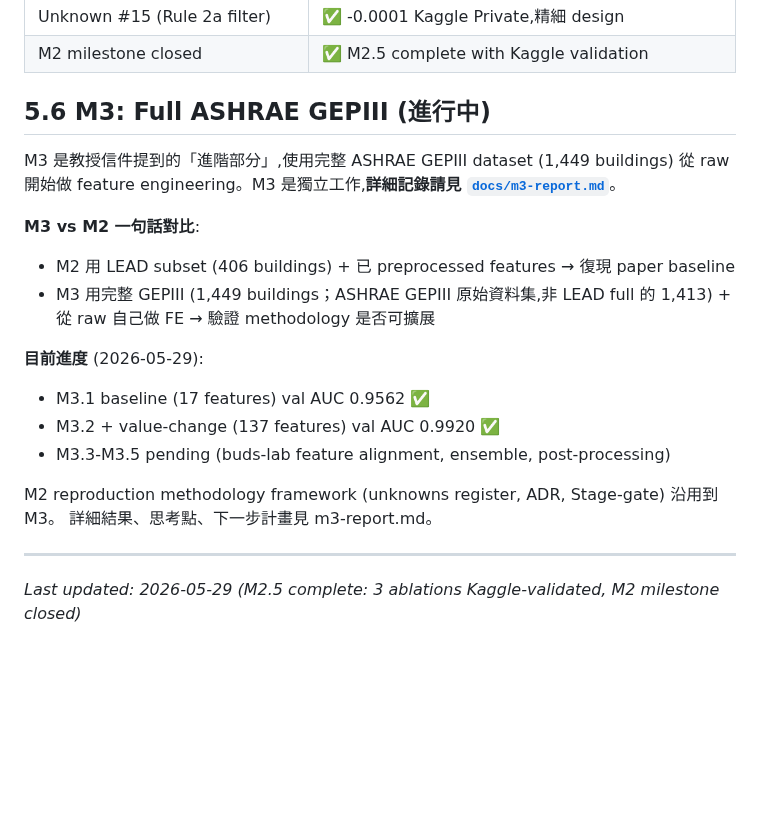
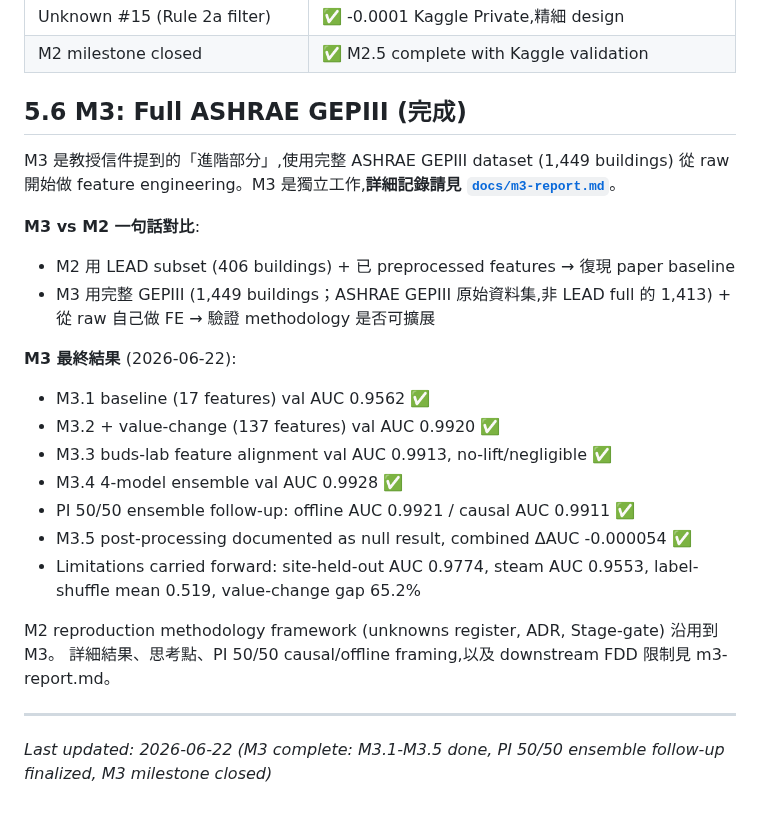
Before and after one commit to kuokuant-oss/lead-reproduction, a Markdown page: docs/reproduction-report.md, the part around the change. Drawn GitHub-style; blank space fills up the shorter version.

```diff
--- a/docs/reproduction-report.md
+++ b/docs/reproduction-report.md
@@ -573,7 +573,7 @@ paper 沒覆蓋的 findings。
 | Unknown #15 (Rule 2a filter) | ✅ -0.0001 Kaggle Private,精細 design |
 | M2 milestone closed | ✅ M2.5 complete with Kaggle validation |
 
-## 5.6 M3: Full ASHRAE GEPIII (進行中)
+## 5.6 M3: Full ASHRAE GEPIII (完成)
 
 M3 是教授信件提到的「進階部分」,使用完整 ASHRAE GEPIII dataset (1,449 buildings)
 從 raw 開始做 feature engineering。M3 是獨立工作,**詳細記錄請見 [`docs/m3-report.md`](./m3-report.md)**。
@@ -583,16 +583,21 @@ M3 是教授信件提到的「進階部分」,使用完整 ASHRAE GEPIII dataset
 - M2 用 LEAD subset (406 buildings) + 已 preprocessed features → 復現 paper baseline
 - M3 用完整 GEPIII (1,449 buildings；ASHRAE GEPIII 原始資料集,非 LEAD full 的 1,413) + 從 raw 自己做 FE → 驗證 methodology 是否可擴展
 
-**目前進度** (2026-05-29):
+**M3 最終結果** (2026-06-22):
 
 - M3.1 baseline (17 features) val AUC 0.9562 ✅
 - M3.2 + value-change (137 features) val AUC 0.9920 ✅
-- M3.3-M3.5 pending (buds-lab feature alignment, ensemble, post-processing)
+- M3.3 buds-lab feature alignment val AUC 0.9913, no-lift/negligible ✅
+- M3.4 4-model ensemble val AUC 0.9928 ✅
+- PI 50/50 ensemble follow-up: offline AUC 0.9921 / causal AUC 0.9911 ✅
+- M3.5 post-processing documented as null result, combined ΔAUC -0.000054 ✅
+- Limitations carried forward: site-held-out AUC 0.9774, steam AUC 0.9553,
+  label-shuffle mean 0.519, value-change gap 65.2%
 
 M2 reproduction methodology framework (unknowns register, ADR, Stage-gate) 沿用到 M3。
-詳細結果、思考點、下一步計畫見 m3-report.md。
+詳細結果、思考點、PI 50/50 causal/offline framing,以及 downstream FDD 限制見 m3-report.md。
 
 ---
 
-*Last updated: 2026-05-29
-(M2.5 complete: 3 ablations Kaggle-validated, M2 milestone closed)*
+*Last updated: 2026-06-22
+(M3 complete: M3.1-M3.5 done, PI 50/50 ensemble follow-up finalized, M3 milestone closed)*
```
Also changed, not shown: README.md (+33 -6 lines), docs/handoffs/2026-06-22-m3-milestone-closed.md (added, +56 -0 lines).
